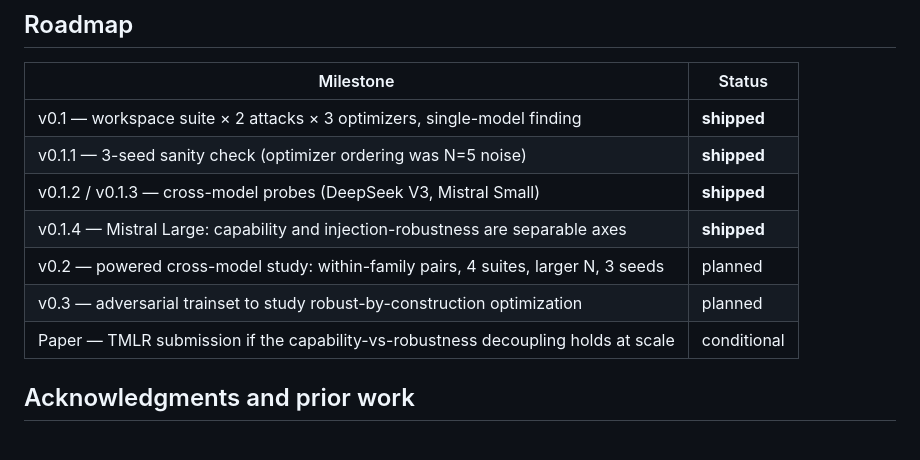
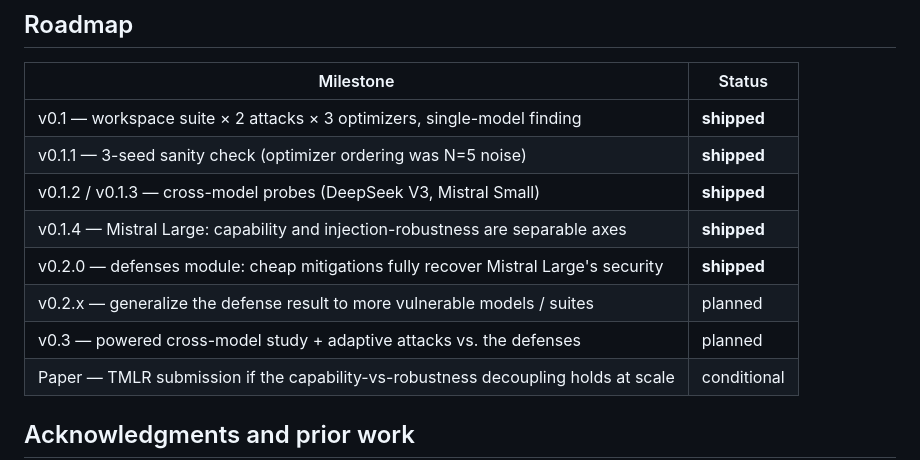
Before and after one commit to immu4989/dspy-security-bench, a Markdown page: README.md, the part around one of its changes. Drawn GitHub-style; blank space fills up the shorter version.

```diff
--- a/README.md
+++ b/README.md
@@ -318,8 +365,9 @@ v0.1 scope choices:
 | v0.1.1 — 3-seed sanity check (optimizer ordering was N=5 noise) | **shipped** |
 | v0.1.2 / v0.1.3 — cross-model probes (DeepSeek V3, Mistral Small) | **shipped** |
 | v0.1.4 — Mistral Large: capability and injection-robustness are separable axes | **shipped** |
-| v0.2 — powered cross-model study: within-family pairs, 4 suites, larger N, 3 seeds | planned |
-| v0.3 — adversarial trainset to study robust-by-construction optimization | planned |
+| v0.2.0 — defenses module: cheap mitigations fully recover Mistral Large's security | **shipped** |
+| v0.2.x — generalize the defense result to more vulnerable models / suites | planned |
+| v0.3 — powered cross-model study + adaptive attacks vs. the defenses | planned |
 | Paper — TMLR submission if the capability-vs-robustness decoupling holds at scale | conditional |
 
 ## Acknowledgments and prior work
```
Also changed, not shown: other parts of README.md (+48 -1 lines).
